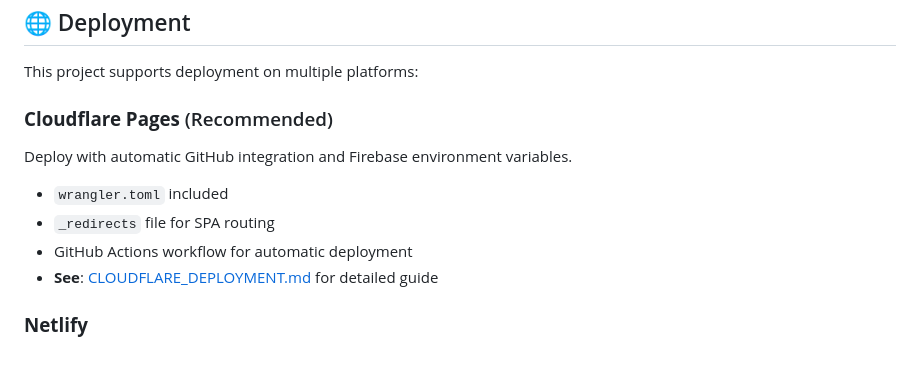
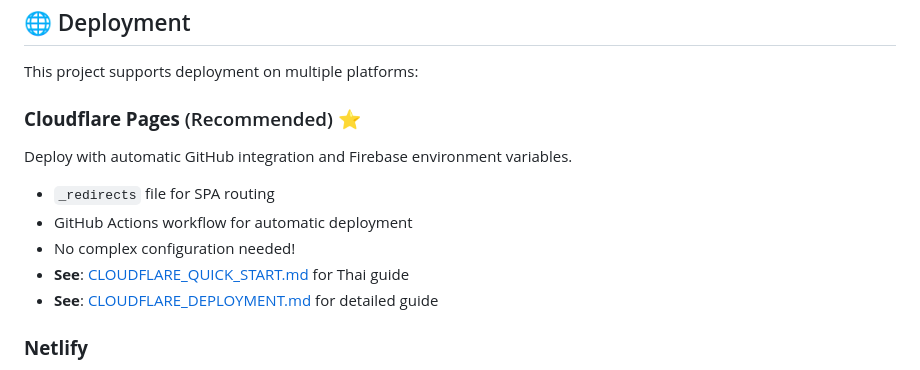
Before and after one commit to bejranonda/ThaiSim2026, a Markdown page: README.md, the part around the change. Rendered like a GitHub page.

```diff
--- a/README.md
+++ b/README.md
@@ -95,11 +95,12 @@ npm run build
 
 This project supports deployment on multiple platforms:
 
-### **Cloudflare Pages** (Recommended)
+### **Cloudflare Pages** (Recommended) ⭐
 Deploy with automatic GitHub integration and Firebase environment variables.
-- `wrangler.toml` included
 - `_redirects` file for SPA routing
 - GitHub Actions workflow for automatic deployment
+- No complex configuration needed!
+- **See**: [CLOUDFLARE_QUICK_START.md](./CLOUDFLARE_QUICK_START.md) for Thai guide
 - **See**: [CLOUDFLARE_DEPLOYMENT.md](./CLOUDFLARE_DEPLOYMENT.md) for detailed guide
 
 ### **Netlify**
```
Also changed, not shown: CLOUDFLARE_DEPLOYMENT.md (+13 -26 lines), CLOUDFLARE_QUICK_START.md (+7 -0 lines).
